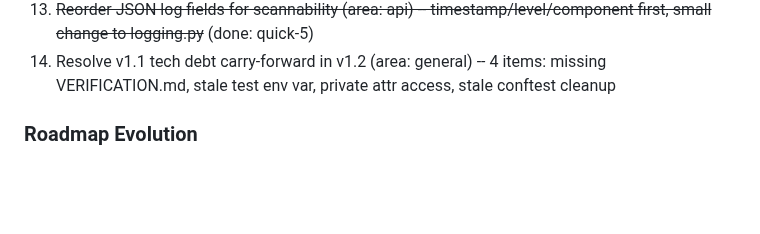
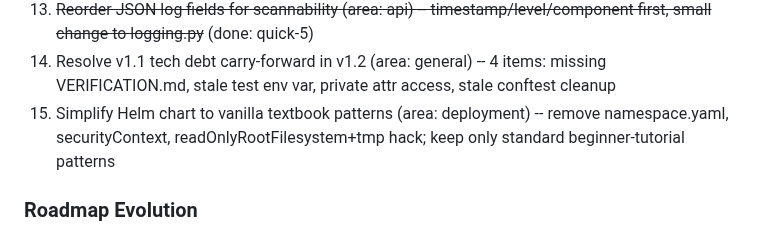
Before and after one commit to HelloThisIsFlo/mailroom, a Markdown page: .planning/STATE.md, the part around the change. Rendered like a GitHub page; blank space fills up the shorter version.

Commit message:
docs: capture todo - Simplify Helm chart to vanilla textbook patterns
Co-Authored-By: Claude Opus 4.6 <noreply@anthropic.com>

```diff
--- a/.planning/STATE.md
+++ b/.planning/STATE.md
@@ -112,6 +112,7 @@ Full decision log with outcomes in PROJECT.md Key Decisions table.
 12. Deploy Grafana + Loki observability stack (area: deployment) -- log query UI, document in Talos OS repo
 13. ~~Reorder JSON log fields for scannability (area: api) -- timestamp/level/component first, small change to logging.py~~ (done: quick-5)
 14. Resolve v1.1 tech debt carry-forward in v1.2 (area: general) -- 4 items: missing VERIFICATION.md, stale test env var, private attr access, stale conftest cleanup
+15. Simplify Helm chart to vanilla textbook patterns (area: deployment) -- remove namespace.yaml, securityContext, readOnlyRootFilesystem+tmp hack; keep only standard beginner-tutorial patterns
 
 ### Roadmap Evolution
 
```
Also changed, not shown: 1 other file.
